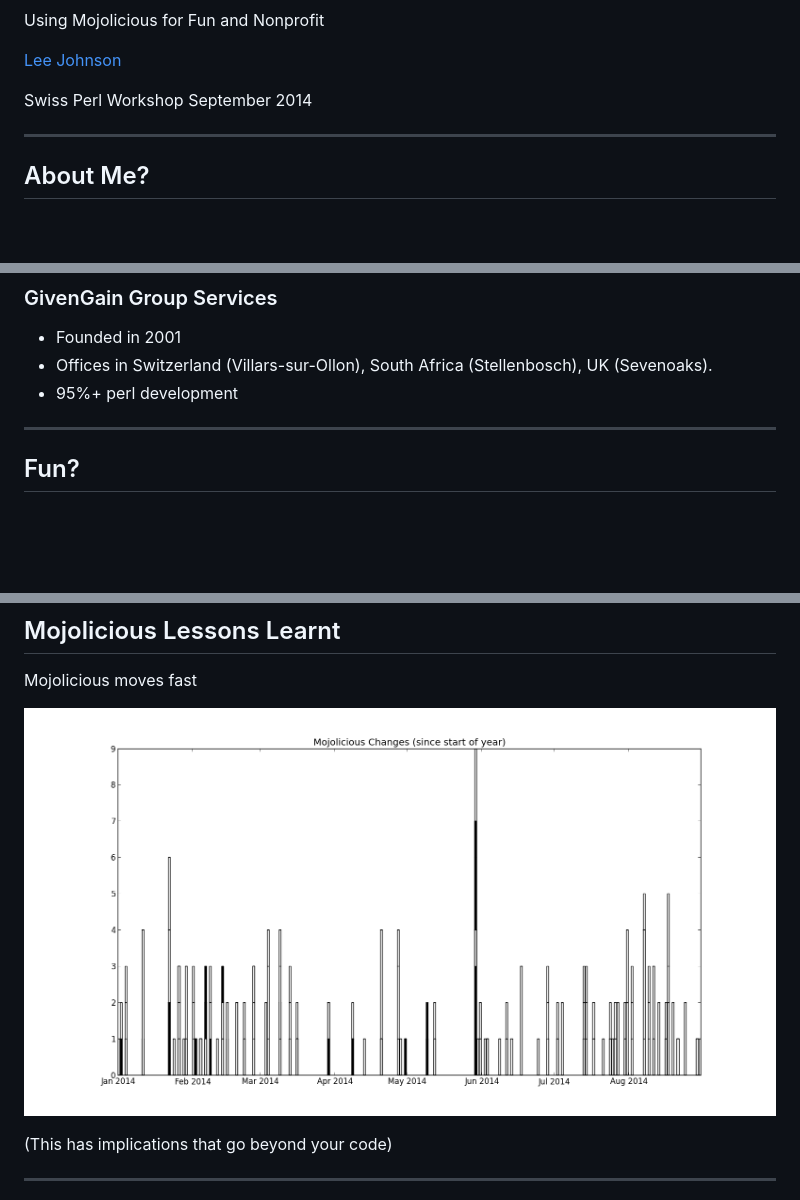
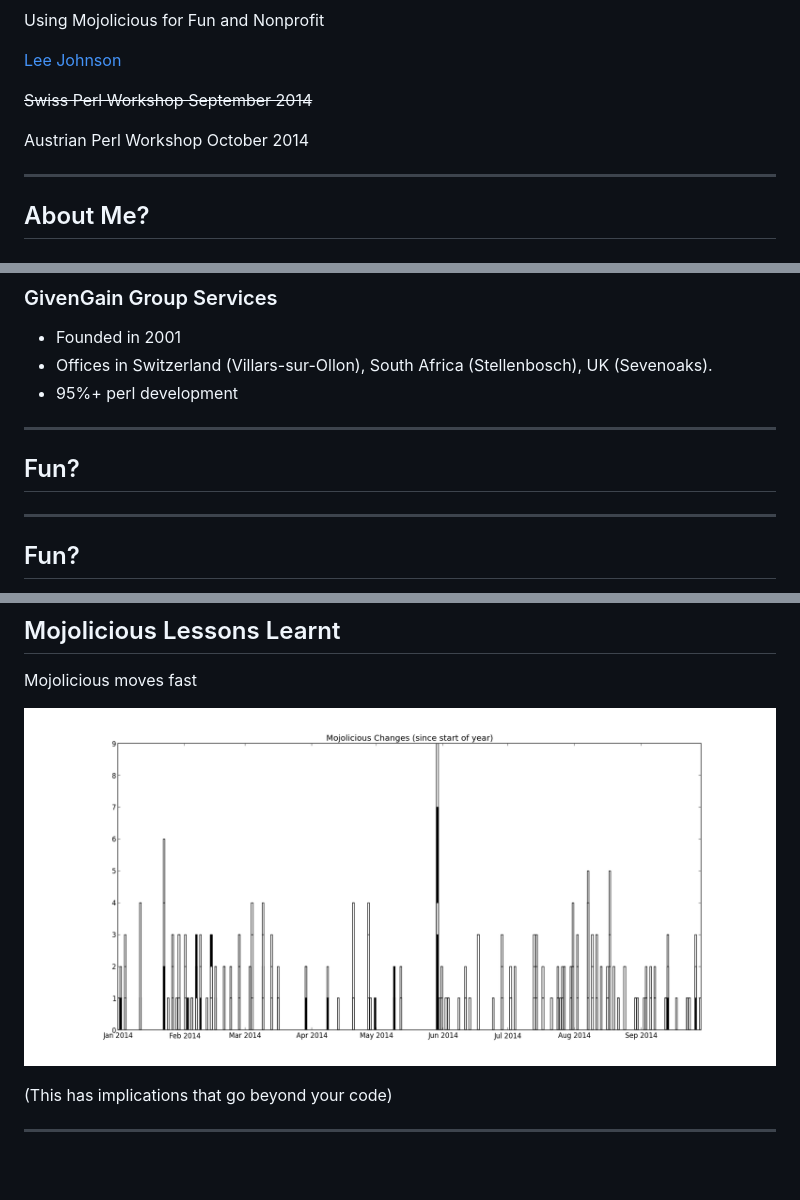
Before and after one commit to leejo/using_mojolicious_for_fun_and_nonprofit, a Markdown page: presentation.md, 3 parts joined by grey strips. Drawn GitHub-style; pictures changed too: img/mojo_changes.png; blank space fills up the shorter version.

```diff
--- a/presentation.md
+++ b/presentation.md
@@ -2,7 +2,9 @@ Using Mojolicious for Fun and Nonprofit
 
 [Lee Johnson](http://leejo.github.io)
 
-Swiss Perl Workshop September 2014
+~~Swiss Perl Workshop September 2014~~
+
+Austrian Perl Workshop October 2014
 
 ---
 ## About Me?
@@ -61,6 +63,9 @@ Although many other donation management services are for-profit enterprises, the
 + Founded in 2001
 + Offices in Switzerland (Villars-sur-Ollon), South Africa (Stellenbosch), UK (Sevenoaks).
 + 95%+ perl development
+
+---
+## Fun?
 
 ---
 ## Fun?
```
Also changed, not shown: other parts of presentation.md (+1 -1 lines), 1 other file.
